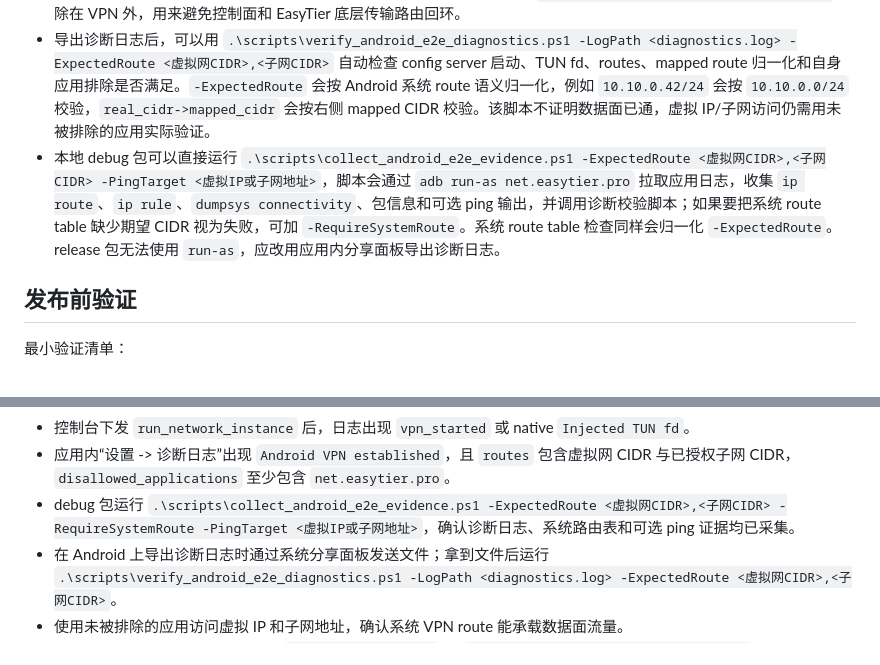
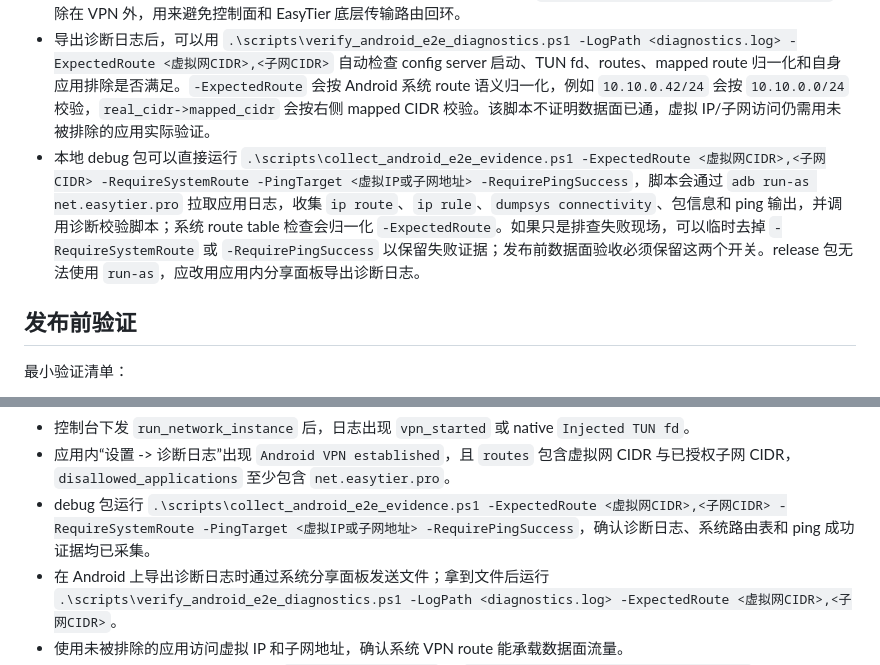
Before and after one commit to EasyTier-Pro/easytier-pro-app, a Markdown page: docs/android-release.md, 2 parts joined by grey strips. Rendered like a GitHub page.

Commit message:
Require Android E2E ping success

```diff
--- a/docs/android-release.md
+++ b/docs/android-release.md
@@ -125,7 +125,7 @@ EasyTier Pro 会把自身应用排除在 Android VPN 路由之外，避免控制
 - 如果日志 routes 正确但未被排除的浏览器、Termux 或 ping 工具仍无法访问虚拟 IP/子网，问题更可能在系统 VPN interface、TUN fd 注入或 EasyTier data-plane 转发链路。
 - 不要用 EasyTier Pro 自己访问虚拟网作为连通性判断，因为应用自身会被 `addDisallowedApplication(packageName)` 排除在 VPN 外，用来避免控制面和 EasyTier 底层传输路由回环。
 - 导出诊断日志后，可以用 `.\scripts\verify_android_e2e_diagnostics.ps1 -LogPath <diagnostics.log> -ExpectedRoute <虚拟网CIDR>,<子网CIDR>` 自动检查 config server 启动、TUN fd、routes、mapped route 归一化和自身应用排除是否满足。`-ExpectedRoute` 会按 Android 系统 route 语义归一化，例如 `10.10.0.42/24` 会按 `10.10.0.0/24` 校验，`real_cidr->mapped_cidr` 会按右侧 mapped CIDR 校验。该脚本不证明数据面已通，虚拟 IP/子网访问仍需用未被排除的应用实际验证。
-- 本地 debug 包可以直接运行 `.\scripts\collect_android_e2e_evidence.ps1 -ExpectedRoute <虚拟网CIDR>,<子网CIDR> -PingTarget <虚拟IP或子网地址>`，脚本会通过 `adb run-as net.easytier.pro` 拉取应用日志，收集 `ip route`、`ip rule`、`dumpsys connectivity`、包信息和可选 ping 输出，并调用诊断校验脚本；如果要把系统 route table 缺少期望 CIDR 视为失败，可加 `-RequireSystemRoute`。系统 route table 检查同样会归一化 `-ExpectedRoute`。release 包无法使用 `run-as`，应改用应用内分享面板导出诊断日志。
+- 本地 debug 包可以直接运行 `.\scripts\collect_android_e2e_evidence.ps1 -ExpectedRoute <虚拟网CIDR>,<子网CIDR> -RequireSystemRoute -PingTarget <虚拟IP或子网地址> -RequirePingSuccess`，脚本会通过 `adb run-as net.easytier.pro` 拉取应用日志，收集 `ip route`、`ip rule`、`dumpsys connectivity`、包信息和 ping 输出，并调用诊断校验脚本；系统 route table 检查会归一化 `-ExpectedRoute`。如果只是排查失败现场，可以临时去掉 `-RequireSystemRoute` 或 `-RequirePingSuccess` 以保留失败证据；发布前数据面验收必须保留这两个开关。release 包无法使用 `run-as`，应改用应用内分享面板导出诊断日志。
 
 ## 发布前验证
 
@@ -142,7 +142,7 @@ EasyTier Pro 会把自身应用排除在 Android VPN 路由之外，避免控制
 - 完成 VPN 授权。
 - 控制台下发 `run_network_instance` 后，日志出现 `vpn_started` 或 native `Injected TUN fd`。
 - 应用内“设置 -> 诊断日志”出现 `Android VPN established`，且 `routes` 包含虚拟网 CIDR 与已授权子网 CIDR，`disallowed_applications` 至少包含 `net.easytier.pro`。
-- debug 包运行 `.\scripts\collect_android_e2e_evidence.ps1 -ExpectedRoute <虚拟网CIDR>,<子网CIDR> -RequireSystemRoute -PingTarget <虚拟IP或子网地址>`，确认诊断日志、系统路由表和可选 ping 证据均已采集。
+- debug 包运行 `.\scripts\collect_android_e2e_evidence.ps1 -ExpectedRoute <虚拟网CIDR>,<子网CIDR> -RequireSystemRoute -PingTarget <虚拟IP或子网地址> -RequirePingSuccess`，确认诊断日志、系统路由表和 ping 成功证据均已采集。
 - 在 Android 上导出诊断日志时通过系统分享面板发送文件；拿到文件后运行 `.\scripts\verify_android_e2e_diagnostics.ps1 -LogPath <diagnostics.log> -ExpectedRoute <虚拟网CIDR>,<子网CIDR>`。
 - 使用未被排除的应用访问虚拟 IP 和子网地址，确认系统 VPN route 能承载数据面流量。
 - 退出登录后，应用内诊断日志出现 `Android VPN stopped` 和 `Android config server client stopped`，确认 config server client 与 VPN 均停止。
```
Also changed, not shown: docs/android-porting-plan.md (+1 -1 lines).
